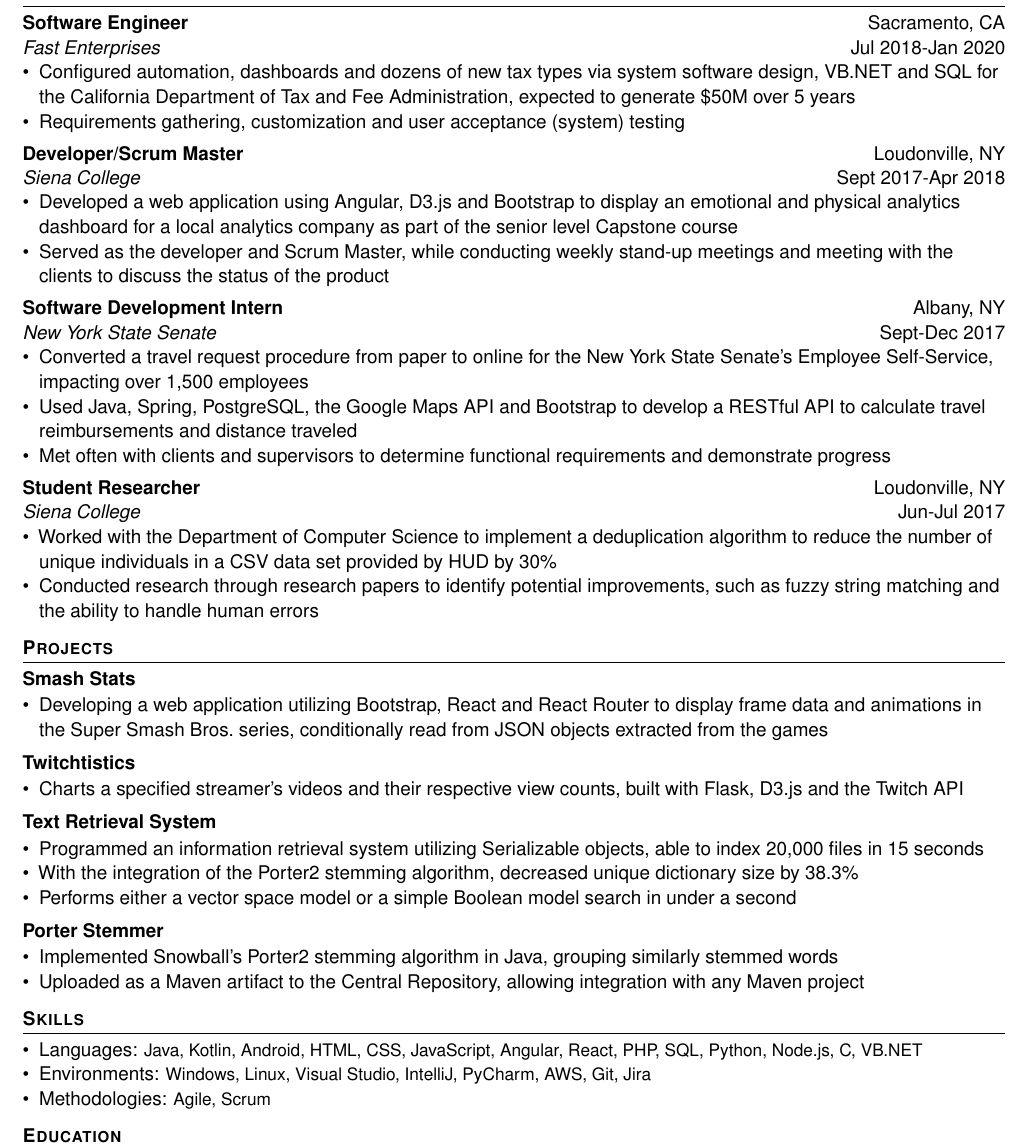
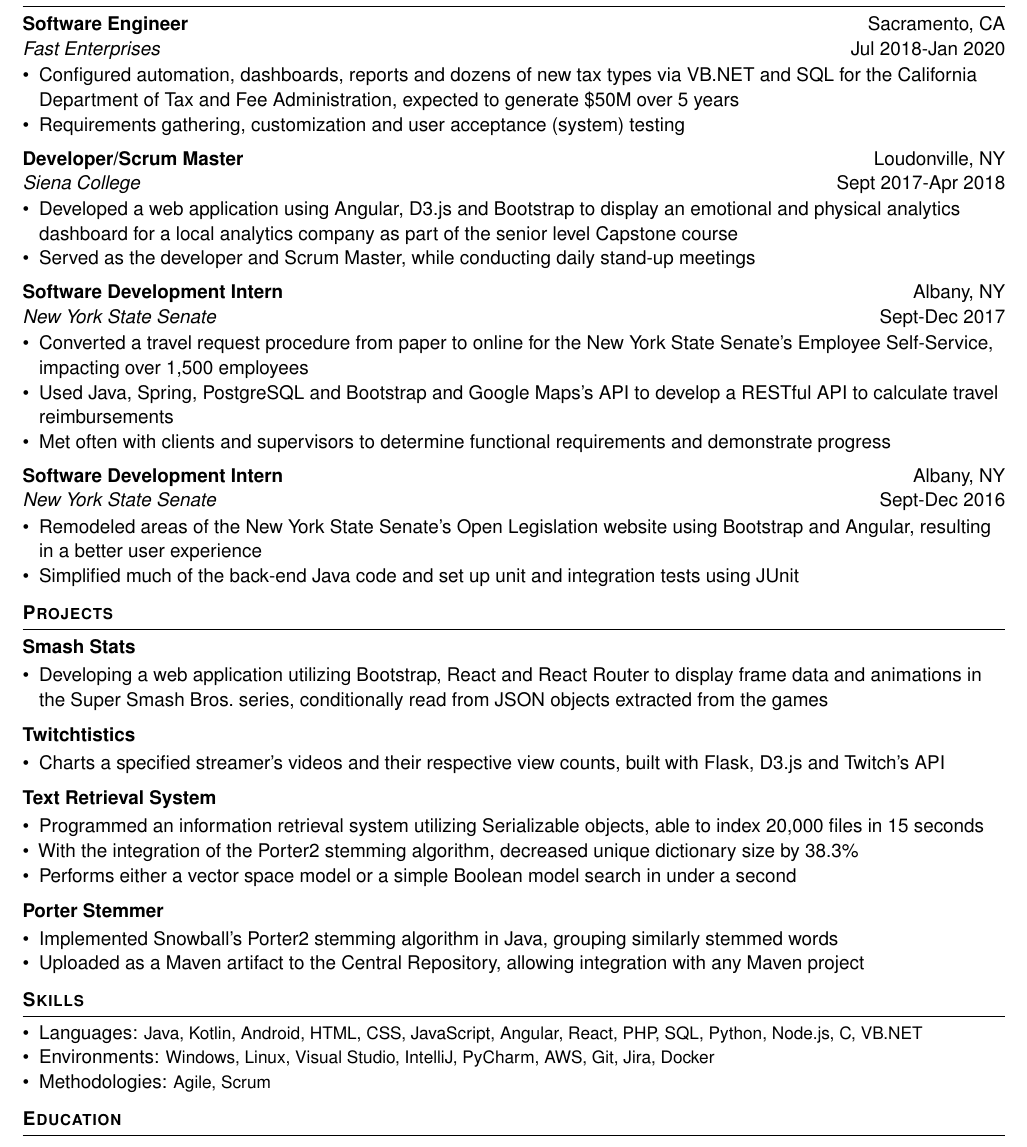
Before and after one commit to hamzamemon/resume, a LaTeX CV (resume.tex): part of the page, cut so that both start at the same text. Compiled offline with XeLaTeX.

Commit message:
Updated wording and spacing.

```diff
--- a/resume.tex
+++ b/resume.tex
@@ -6,7 +6,7 @@
 \linkedin{linkedin.com/in/hamza-memon}
 \github{github.com/xJavaTheHutt}
 \skills{Java, Kotlin, Android, HTML, CSS, JavaScript, Angular, React, PHP, SQL, Python, Node.js, C, VB.NET}
-\environments{Windows, Linux, Visual Studio, IntelliJ, PyCharm, AWS, Git, Jira}
+\environments{Windows, Linux, Visual Studio, IntelliJ, PyCharm, AWS, Git, Jira, Docker}
 \methodologies{Agile, Scrum}
 
 
@@ -22,8 +22,7 @@
 \begin{cvsection}{Experience}
   \begin{cvsubsection}{Software Engineer}{Fast Enterprises}{Sacramento, CA}{Jul 2018-Jan 2020}
     \begin{itemize}
-      \item{Configured automation, dashboards and dozens of new tax types via system software
-        design, VB.NET and SQL for the California Department of Tax and Fee Administration, expected
+      \item{Configured automation, dashboards, reports and dozens of new tax types via VB.NET and SQL for the California Department of Tax and Fee Administration, expected
       to generate \$50M over 5 years}
       \item{Requirements gathering, customization and user acceptance (system) testing}
     \end{itemize}
@@ -33,8 +32,7 @@
     \begin{itemize}
       \item{Developed a web application using Angular, D3.js and Bootstrap to display an emotional and physical
           analytics dashboard for a local analytics company as part of the senior level Capstone course}
-      \item{Served as the developer and Scrum Master, while conducting weekly stand-up meetings and
-        meeting with the clients to discuss the status of the product}
+      \item{Served as the developer and Scrum Master, while conducting daily stand-up meetings}
     \end{itemize}
   \end{cvsubsection}
 
@@ -42,17 +40,17 @@
     \begin{itemize}
       \item{Converted a travel request procedure from paper to online for the New York
         State Senate's Employee Self-Service, impacting over 1,500 employees}
-      \item{Used Java, Spring, PostgreSQL, the Google Maps API and Bootstrap to develop a RESTful API to calculate travel reimbursements and distance traveled}
+      \item{Used Java, Spring, PostgreSQL and Bootstrap and Google Maps's API to develop a RESTful API to calculate travel reimbursements}
       \item{Met often with clients and supervisors to determine functional requirements and demonstrate progress}
     \end{itemize}
   \end{cvsubsection}
 
-  \begin{cvsubsection}{Student Researcher}{Siena College}{Loudonville, NY}{Jun-Jul 2017}
+  \begin{cvsubsection}{Software Development Intern}{New York State Senate}{Albany, NY}{Sept-Dec 2016}
     \begin{itemize}
-      \item{Worked with the Department of Computer Science to implement a deduplication algorithm to
-          reduce the number of unique individuals in a CSV data set provided by HUD by 30\%}
-      \item{Conducted research through research papers to identify potential
-        improvements, such as fuzzy string matching and the ability to handle human errors}
+      \item{Remodeled areas of the New York State Senate's Open Legislation website using Bootstrap
+        and Angular, resulting in a better user experience}
+      \item{Simplified much of the back-end Java code and set up unit and integration tests using
+        JUnit}
     \end{itemize}
   \end{cvsubsection}
 \end{cvsection}
@@ -70,7 +68,8 @@
 
   \begin{cvproject}{Twitchtistics}
     \begin{itemize}
-      \item{Charts a specified streamer's videos and their respective view counts, built with Flask, D3.js and the Twitch API}
+      \item{Charts a specified streamer's videos and their respective view counts, built with Flask,
+        D3.js and Twitch's API}
     \end{itemize}
   \end{cvproject}
 
```
Also changed, not shown: xjavathehutt.cls (+7 -4 lines), resume.pdf, resume.png.
